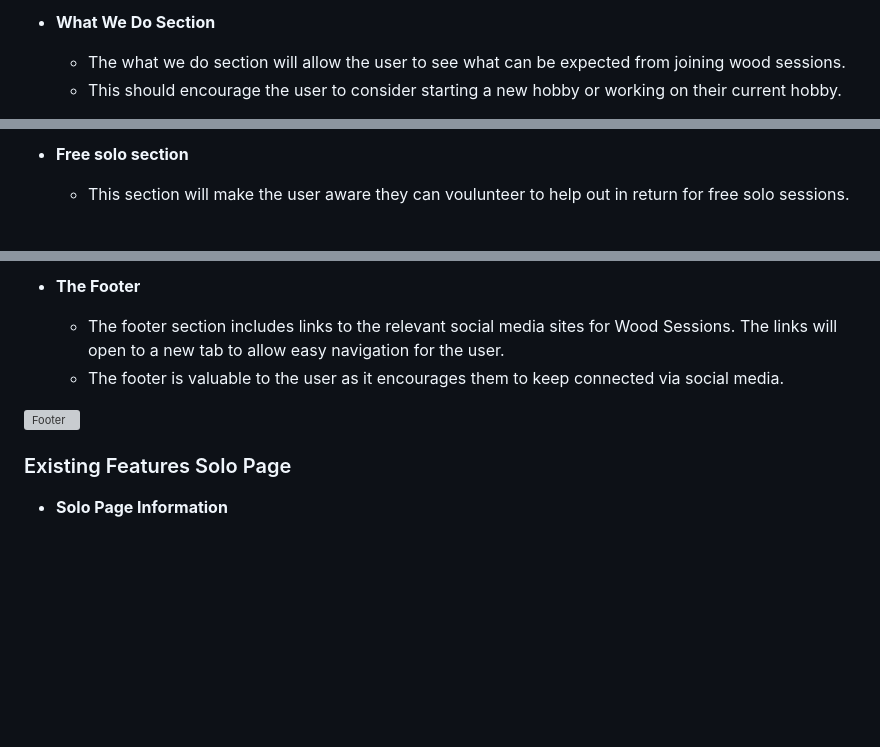
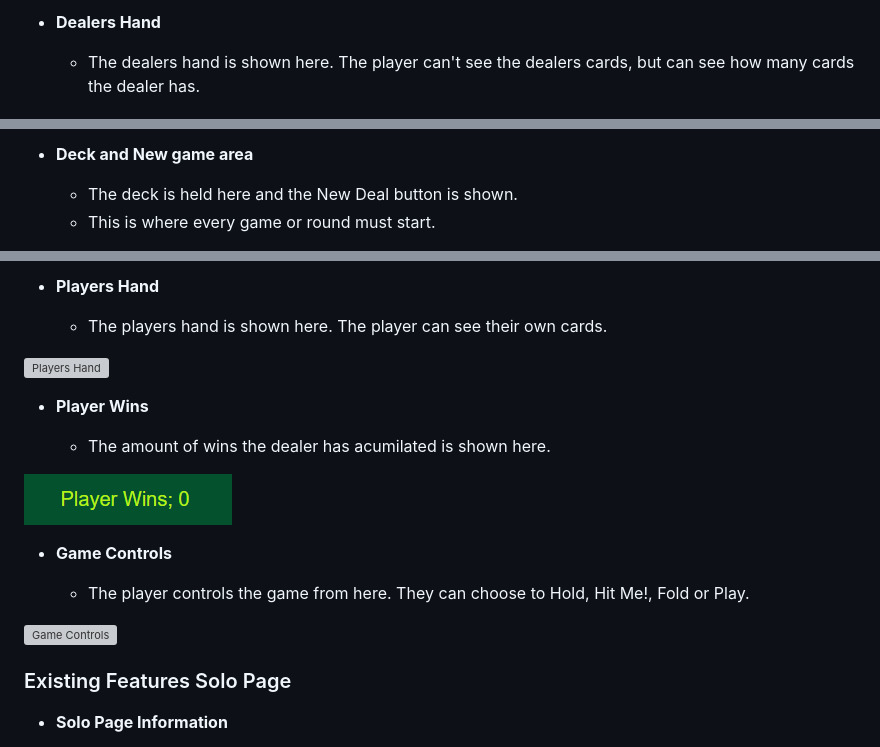
Before and after one commit to Eoin988/21-Game, a Markdown page: README.md, 3 parts joined by grey strips. GitHub-like rendering; blank space fills up the shorter version; grey boxes are pictures that could not be loaded.

Commit message:
Add sections and images to readMe

```diff
--- a/README.md
+++ b/README.md
@@ -28,7 +28,6 @@ The player is able to view thier cards and values but not the computers. The pla
 
-- __What We Do Section__
+- __Dealers Hand__
 
-  - The what we do section will allow the user to see what can be expected from joining wood sessions.
-  - This should encourage the user to consider starting a new hobby or working on their current hobby.
+  - The dealers hand is shown here. The player can't see the dealers cards, but can see how many cards the dealer has.
 
 
@@ -36,6 +35,7 @@ The player is able to view thier cards and values but not the computers. The pla
 
-- __Free solo section__
+- __Deck and New game area__
 
-  - This section will make the user aware they can voulunteer to help out in return for free solo sessions.
+  - The deck is held here and the New Deal button is shown.
+  - This is where every game or round must start.
 
 
@@ -57,13 +57,27 @@ The player is able to view thier cards and values but not the computers. The pla
 
-- __The Footer__
+- __Players Hand__
 
-  - The footer section includes links to the relevant social media sites for Wood Sessions. The links will open to a new tab to allow easy navigation for the user.
-  - The footer is valuable to the user as it encourages them to keep connected via social media.
+  - The players hand is shown here. The player can see their own cards.
 
 
-![Footer](https://github.com/Eoin988/wood-sessions/blob/main/assets/media/footer.PNG)
+
+![Players Hand](https://github.com/Eoin988/21-Game/blob/main/assets/media/player-hand.PNG)
+
+- __Player Wins__
+
+  - The amount of wins the dealer has acumilated is shown here.
 
 
+
+![Player Wins](https://github.com/Eoin988/21-Game/blob/main/assets/media/player-wins.PNG)
+
+- __Game Controls__
+
+  - The player controls the game from here. They can choose to Hold, Hit Me!, Fold or Play.
+
+
+
+![Game Controls](https://github.com/Eoin988/21-Game/blob/main/assets/media/controls.PNG)
 ### Existing Features Solo Page
 
 - __Solo Page Information__
```
Also changed, not shown: other parts of README.md (+12 -12 lines).
